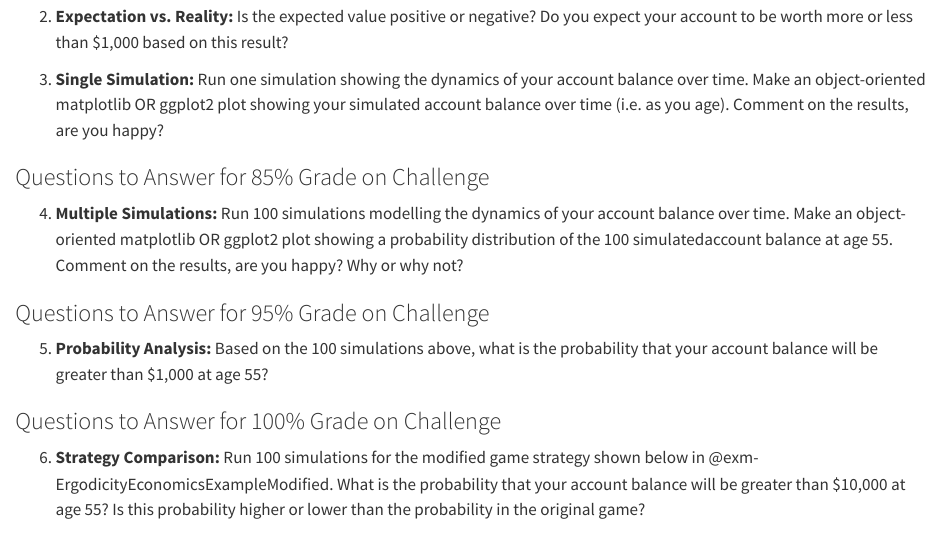
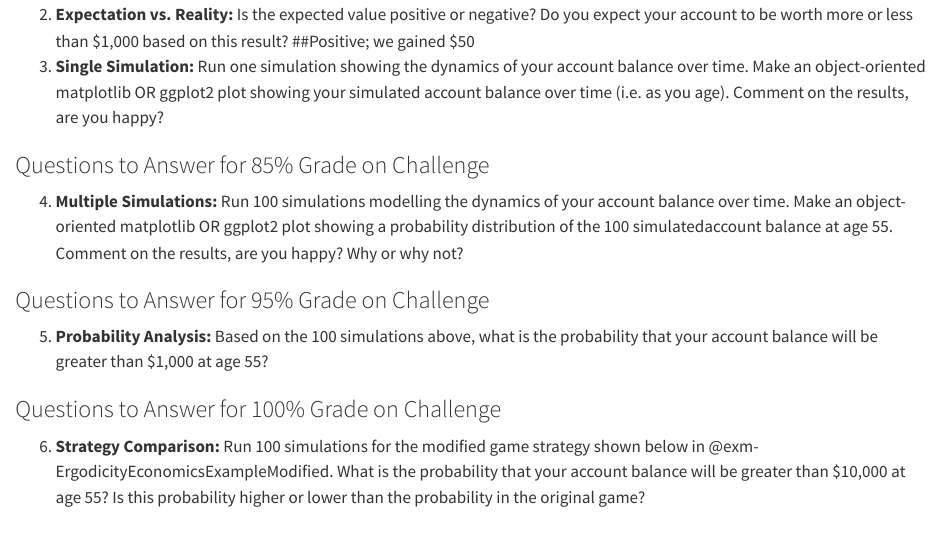
Before and after one commit to jisaiahw/simulationchallenge, a Quarto document (index.qmd): the page in a window 1100 px wide, from 1740 px down before the commit and from 1760 px down after it, so that both start at the same text. Rendered offline with R 4.5, knitr and Pandoc in place of Quarto, with nearby package versions; long lines of code are wrapped.

Commit message:
save index.qmd

```diff
--- a/index.qmd
+++ b/index.qmd
@@ -82,5 +82,5 @@ This multiplicative process means wealth compounds over time, making each coin f
 2. **Expectation vs. Reality:** Is the expected value positive or negative? Do you expect your account to be worth more or less than $1,000 based on this result?
-
+##Positive; we gained $50
 3. **Single Simulation:** Run one simulation showing the dynamics of your account balance over time. Make an object-oriented matplotlib OR ggplot2 plot showing your simulated account balance over time (i.e. as you age). Comment on the results, are you happy?
 
 ### Questions to Answer for 85% Grade on Challenge
```
Also changed, not shown: index.qmd (2 more changed lines).
